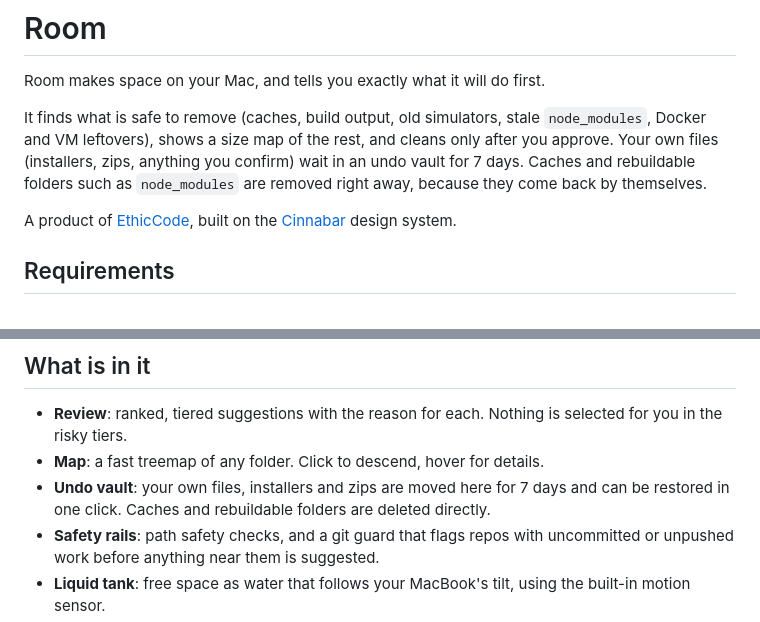
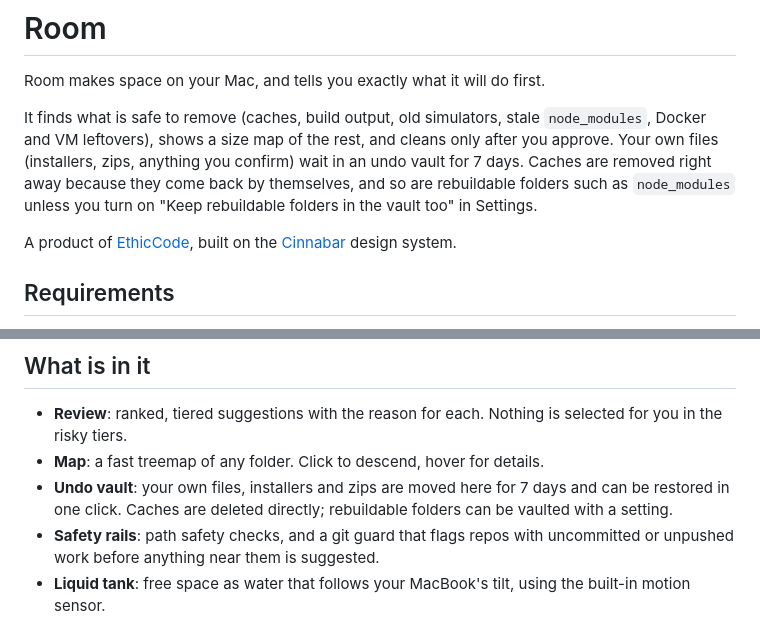
Before and after one commit to EthicCodeTech/room, a Markdown page: README.md, 2 parts joined by grey strips. Drawn GitHub-style.

```diff
--- a/README.md
+++ b/README.md
@@ -2,7 +2,7 @@
 
 Room makes space on your Mac, and tells you exactly what it will do first.
 
-It finds what is safe to remove (caches, build output, old simulators, stale `node_modules`, Docker and VM leftovers), shows a size map of the rest, and cleans only after you approve. Your own files (installers, zips, anything you confirm) wait in an undo vault for 7 days. Caches and rebuildable folders such as `node_modules` are removed right away, because they come back by themselves.
+It finds what is safe to remove (caches, build output, old simulators, stale `node_modules`, Docker and VM leftovers), shows a size map of the rest, and cleans only after you approve. Your own files (installers, zips, anything you confirm) wait in an undo vault for 7 days. Caches are removed right away because they come back by themselves, and so are rebuildable folders such as `node_modules` unless you turn on "Keep rebuildable folders in the vault too" in Settings.
 
 A product of [EthicCode](https://ethiccode.in/room), built on the [Cinnabar](https://ethiccode.in/cinnabar) design system.
 
@@ -21,7 +21,7 @@ A product of [EthicCode](https://ethiccode.in/room), built on the [Cinnabar](htt
 
 - **Review**: ranked, tiered suggestions with the reason for each. Nothing is selected for you in the risky tiers.
 - **Map**: a fast treemap of any folder. Click to descend, hover for details.
-- **Undo vault**: your own files, installers and zips are moved here for 7 days and can be restored in one click. Caches and rebuildable folders are deleted directly.
+- **Undo vault**: your own files, installers and zips are moved here for 7 days and can be restored in one click. Caches are deleted directly; rebuildable folders can be vaulted with a setting.
 - **Safety rails**: path safety checks, and a git guard that flags repos with uncommitted or unpushed work before anything near them is suggested.
 - **Liquid tank**: free space as water that follows your MacBook's tilt, using the built-in motion sensor.
 - **Cinnabar Glass**: Cinnabar's flat surfaces and hairlines mixed with macOS 26 Liquid Glass, in light and dark. See [docs/cinnabar-glass.md](docs/cinnabar-glass.md).
```
Also changed, not shown: brag-output/brag-reels-voice-v4.jpg (added), 10 other files.
